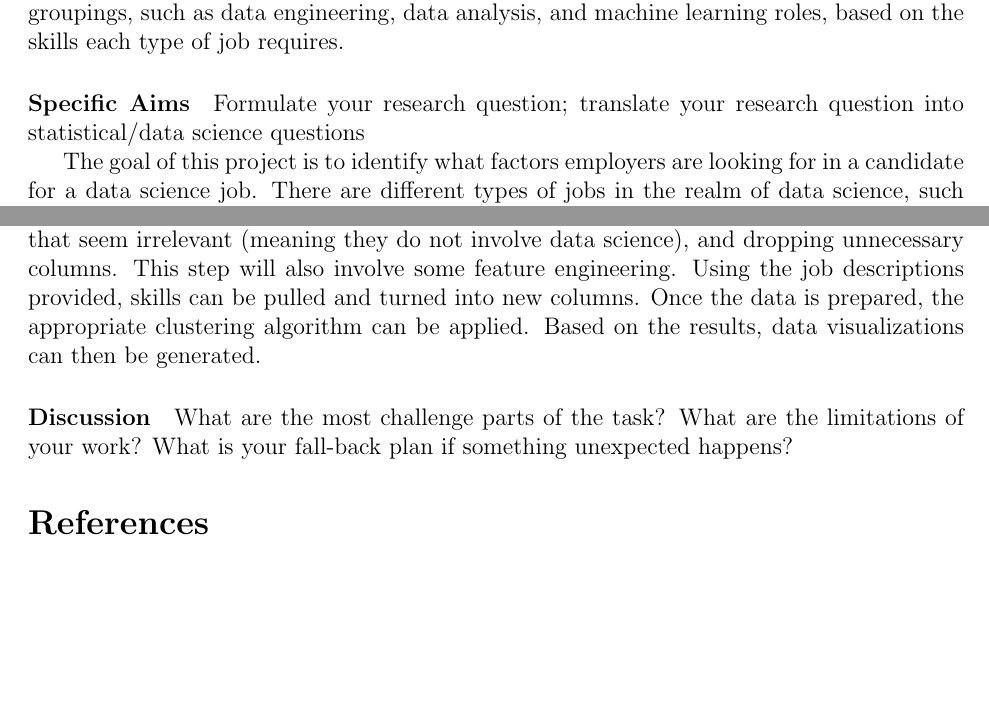
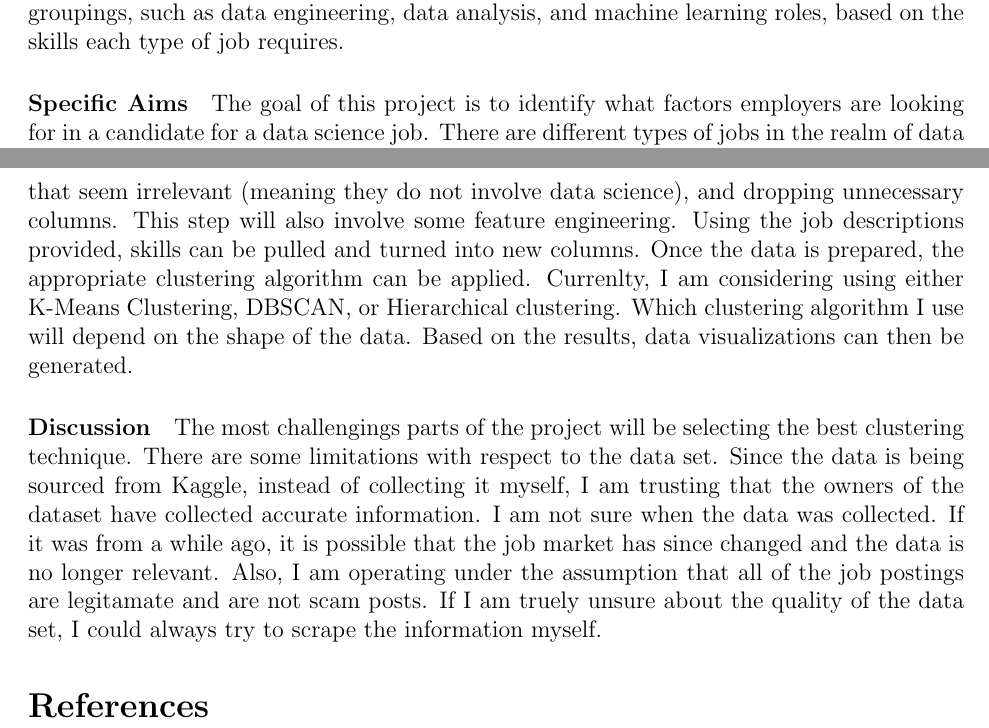
Before and after one commit to ids24f/final-project-melpd, a LaTeX document (proposal/proposal.tex): two parts of pages 1 and 2 of 2, joined at a grey line, cut so that both start at the same text, the shorter picture padded with empty space. Compiled offline with pdfLaTeX.

Commit message:
added to research methods and discussion

```diff
--- a/proposal/proposal.tex
+++ b/proposal/proposal.tex
@@ -37,8 +37,6 @@ identify natural groupings, such as data engineering, data analysis, and machine
 of job requires.
 
 \paragraph{Specific Aims}
-Formulate your research question;
-translate your research question into statistical/data science questions
 
 The goal of this project is to identify what factors employers are looking for in a candidate for a data science job.
 There are different types of jobs in the realm of data science, such as data engineering, data analysis, machine learning
@@ -61,12 +59,19 @@ To perform my analysis, I will be apply a clustering algorithm such as K-means o
 step will be processing and cleaning the dataset. This will involve looking for any missing values, removing any jobs
 that seem irrelevant (meaning they do not involve data science), and dropping unnecessary columns. This step will also involve some
 feature engineering. Using the job descriptions provided, skills can be pulled and turned into new columns. Once the data is
-prepared, the appropriate clustering algorithm can be applied. Based on the results, data visualizations can then be generated.
+prepared, the appropriate clustering algorithm can be applied. Currenlty, I am considering using either K-Means Clustering, DBSCAN, or
+Hierarchical clustering. Which clustering algorithm I use will depend on the shape of the data. Based on the results, data
+visualizations can then be generated.
 
 \paragraph{Discussion}
-What are the most challenge parts of the task?
-What are the limitations of your work? What is your fall-back plan if
-something unexpected happens?
+
+
+The most challengings parts of the project will be selecting the best clustering technique.
+There are some limitations with respect to the data set. Since the data is being sourced from Kaggle, instead of collecting it
+myself, I am trusting that the owners of the dataset have collected accurate information. I am not sure when the data was collected.
+If it was from a while ago, it is possible that the job market has since changed and the data is no longer relevant. Also, I am operating
+under the assumption that all of the job postings are legitamate and are not scam posts. If I am truely unsure about the quality of the
+data set, I could always try to scrape the information myself.
 
 
 \bibliography{../manuscript/ref}
```
